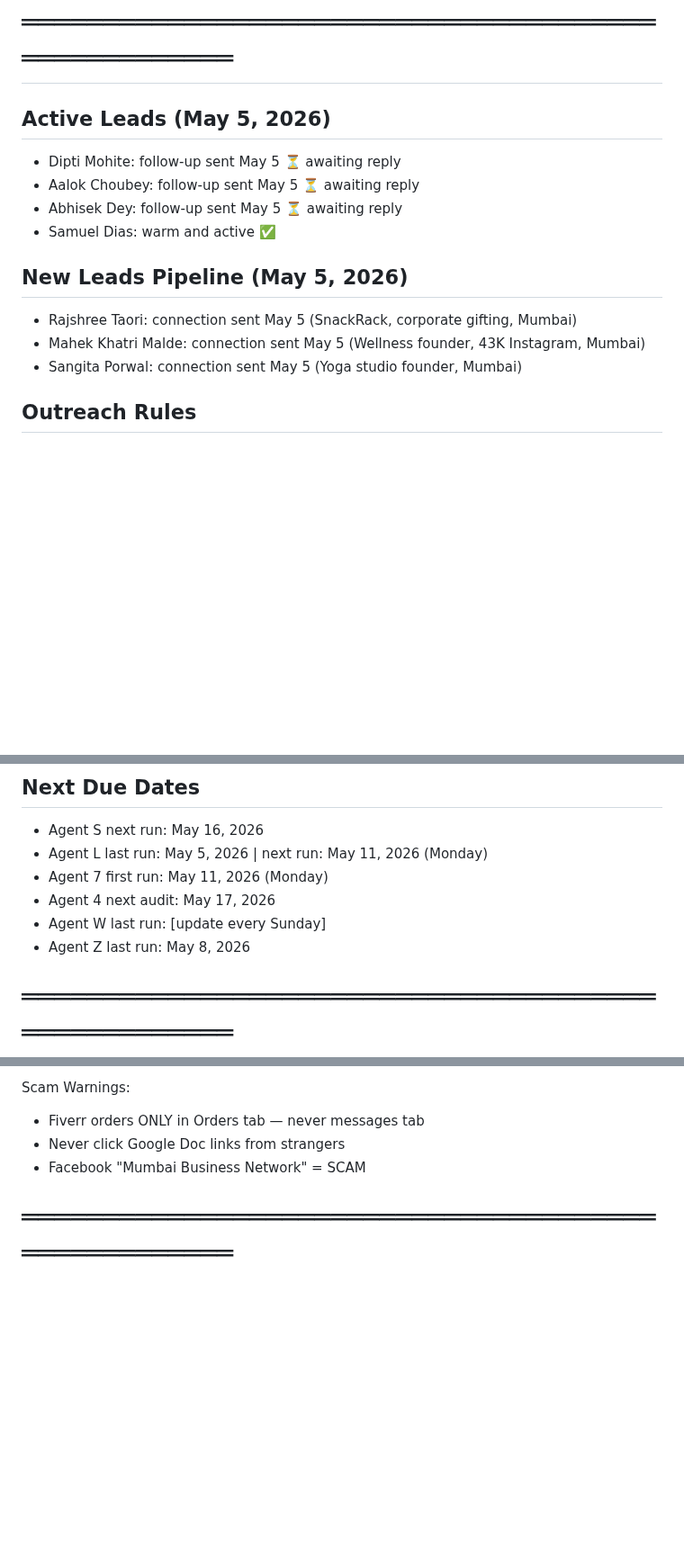
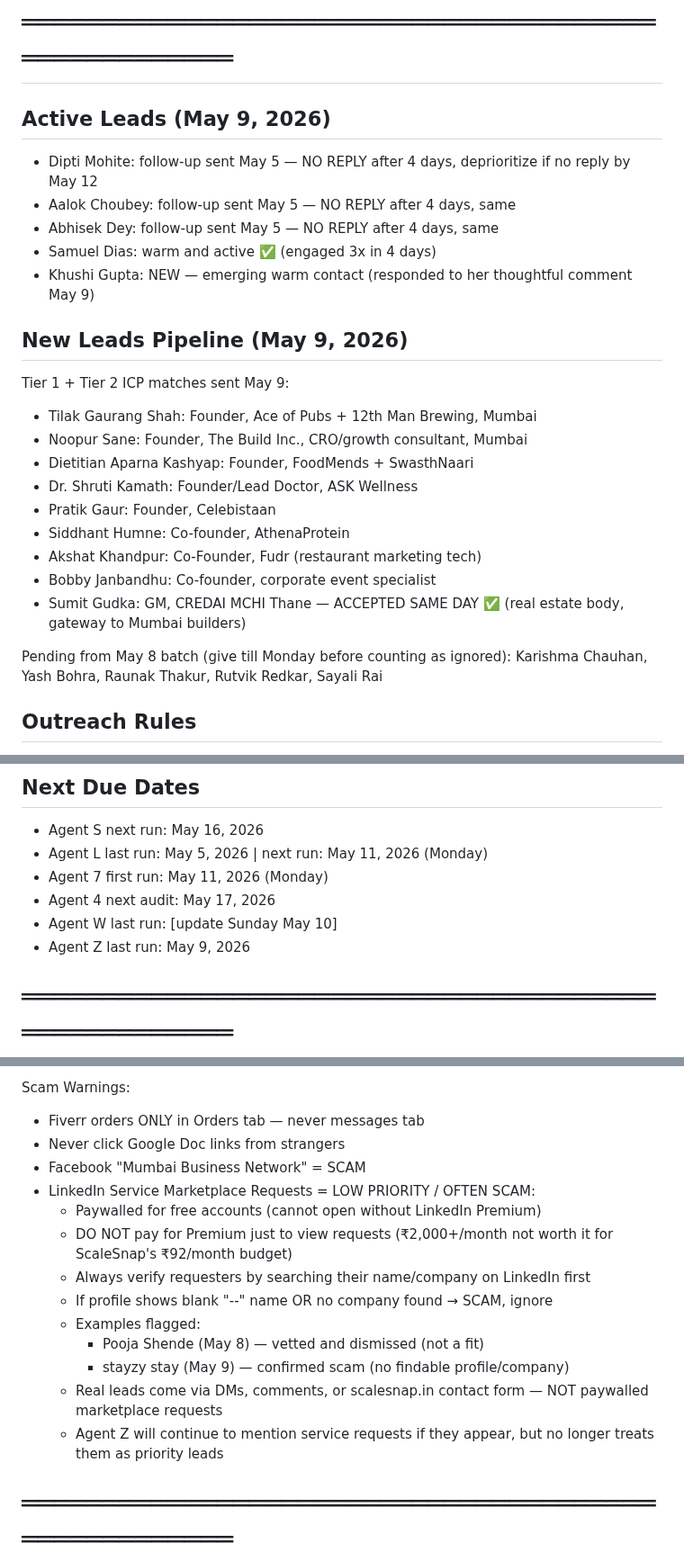
Before and after one commit to shaikhnoor78692/PersonalProject, a Markdown page: management/MEMORY.md, 3 parts joined by grey strips. Shown at 90% size. GitHub-like rendering; blank space fills up the shorter version.

```diff
--- a/management/MEMORY.md
+++ b/management/MEMORY.md
@@ -179,16 +196,31 @@ Phase 4 (₹50k/mo): Custom → Full AI agent system
 # SECTION 4 — OUTREACH STATUS (update every session)
 # ════════════════════════════════════════════════════
 
-## Active Leads (May 5, 2026)
-- Dipti Mohite: follow-up sent May 5 ⏳ awaiting reply
-- Aalok Choubey: follow-up sent May 5 ⏳ awaiting reply
-- Abhisek Dey: follow-up sent May 5 ⏳ awaiting reply
-- Samuel Dias: warm and active ✅
+## Active Leads (May 9, 2026)
+- Dipti Mohite: follow-up sent May 5 — NO REPLY after 4 days,
+  deprioritize if no reply by May 12
+- Aalok Choubey: follow-up sent May 5 — NO REPLY after 4 days, same
+- Abhisek Dey: follow-up sent May 5 — NO REPLY after 4 days, same
+- Samuel Dias: warm and active ✅ (engaged 3x in 4 days)
+- Khushi Gupta: NEW — emerging warm contact (responded to her
+  thoughtful comment May 9)
 
-## New Leads Pipeline (May 5, 2026)
-- Rajshree Taori: connection sent May 5 (SnackRack, corporate gifting, Mumbai)
-- Mahek Khatri Malde: connection sent May 5 (Wellness founder, 43K Instagram, Mumbai)
-- Sangita Porwal: connection sent May 5 (Yoga studio founder, Mumbai)
+## New Leads Pipeline (May 9, 2026)
+Tier 1 + Tier 2 ICP matches sent May 9:
+- Tilak Gaurang Shah: Founder, Ace of Pubs + 12th Man Brewing, Mumbai
+- Noopur Sane: Founder, The Build Inc., CRO/growth consultant, Mumbai
+- Dietitian Aparna Kashyap: Founder, FoodMends + SwasthNaari
+- Dr. Shruti Kamath: Founder/Lead Doctor, ASK Wellness
+- Pratik Gaur: Founder, Celebistaan
+- Siddhant Humne: Co-founder, AthenaProtein
+- Akshat Khandpur: Co-Founder, Fudr (restaurant marketing tech)
+- Bobby Janbandhu: Co-founder, corporate event specialist
+- Sumit Gudka: GM, CREDAI MCHI Thane — ACCEPTED SAME DAY ✅
+  (real estate body, gateway to Mumbai builders)
+
+Pending from May 8 batch (give till Monday before counting as
+ignored): Karishma Chauhan, Yash Bohra, Raunak Thakur,
+Rutvik Redkar, Sayali Rai
 
 ## Outreach Rules
 - Always personalise — never copy-paste generic messages
@@ -433,8 +505,8 @@ Context file: agents/ScaleSnap_Agent_Templates.md
 - Agent L last run: May 5, 2026 | next run: May 11, 2026 (Monday)
 - Agent 7 first run: May 11, 2026 (Monday)
 - Agent 4 next audit: May 17, 2026
-- Agent W last run: [update every Sunday]
-- Agent Z last run: May 8, 2026
+- Agent W last run: [update Sunday May 10]
+- Agent Z last run: May 9, 2026
 
 # ════════════════════════════════════════════════════
 # SECTION 7 — WEBSITE & TECH STACK
@@ -572,6 +644,22 @@ Scam Warnings:
 - Fiverr orders ONLY in Orders tab — never messages tab
 - Never click Google Doc links from strangers
 - Facebook "Mumbai Business Network" = SCAM
+- LinkedIn Service Marketplace Requests = LOW PRIORITY / OFTEN SCAM:
+  * Paywalled for free accounts (cannot open without LinkedIn Premium)
+  * DO NOT pay for Premium just to view requests (₹2,000+/month
+    not worth it for ScaleSnap's ₹92/month budget)
+  * Always verify requesters by searching their name/company on
+    LinkedIn first
+  * If profile shows blank "--" name OR no company found → SCAM,
+    ignore
+  * Examples flagged:
+    - Pooja Shende (May 8) — vetted and dismissed (not a fit)
+    - stayzy stay (May 9) — confirmed scam (no findable
+      profile/company)
+  * Real leads come via DMs, comments, or scalesnap.in contact
+    form — NOT paywalled marketplace requests
+  * Agent Z will continue to mention service requests if they
+    appear, but no longer treats them as priority leads
 
 # ════════════════════════════════════════════════════
 # SECTION 11 — LOGGING OFF SYSTEM
```
Also changed, not shown: other parts of management/MEMORY.md (+77 -20 lines).
